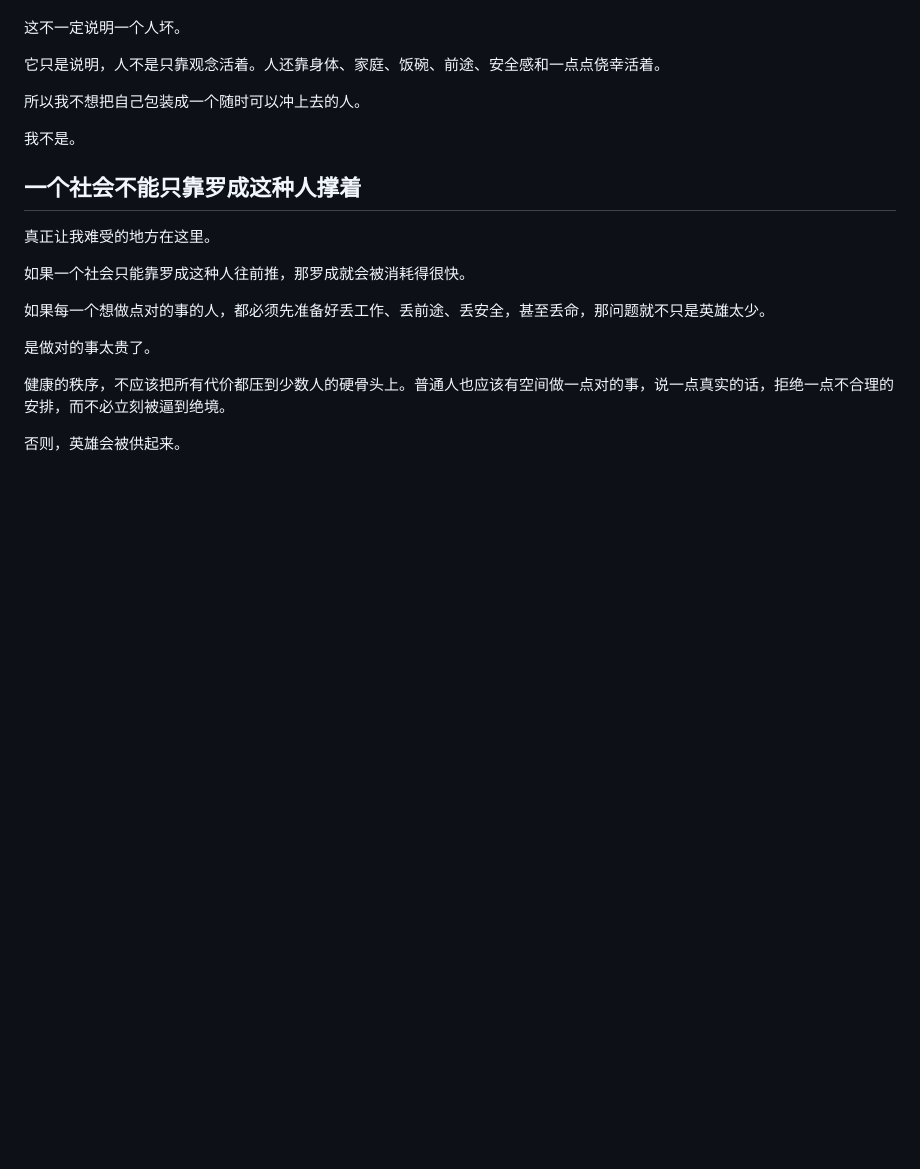
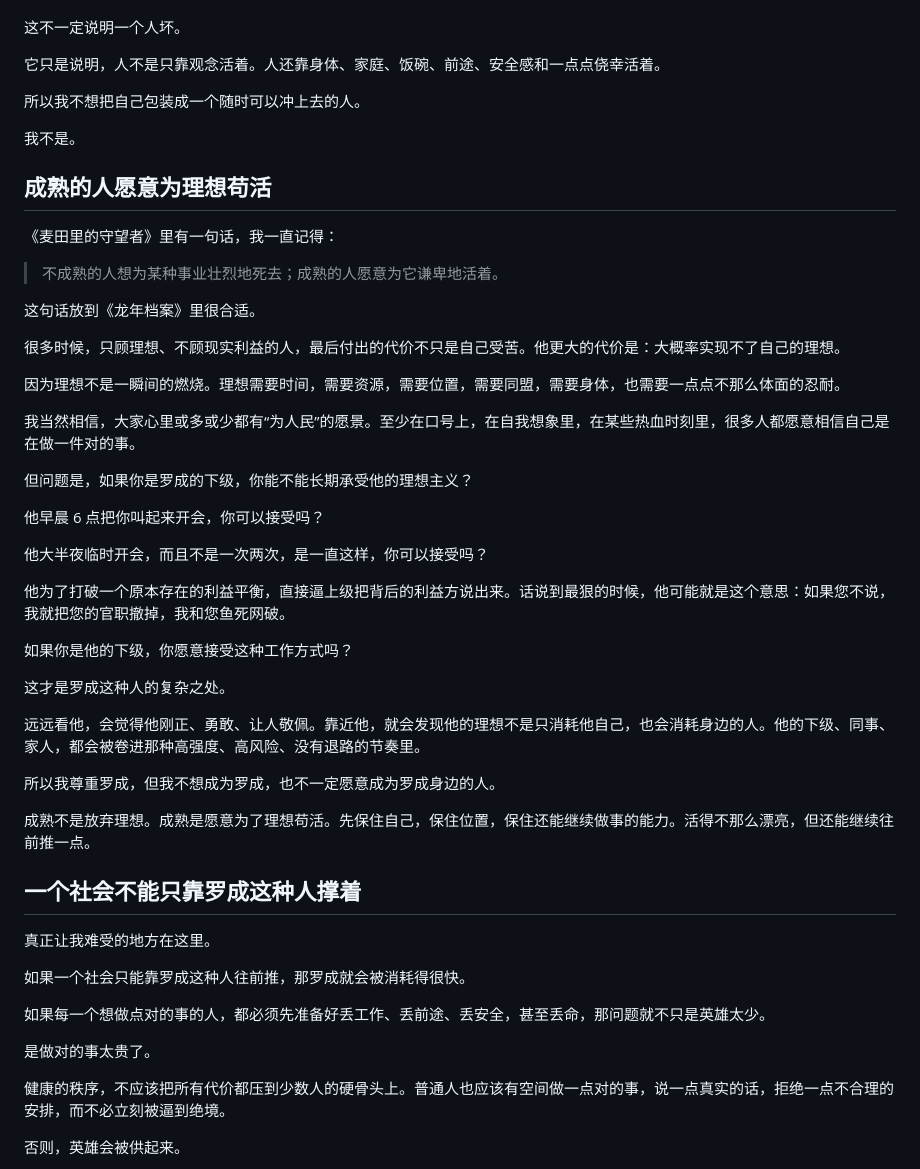
Before and after one commit to luochen211/luo-chen-com, a Markdown page: public/articles/2026-07-09-after-watching-dragon-year-archive.md, the part around the change. GitHub-like rendering; blank space fills up the shorter version.

Commit message:
docs: expand dragon year archive reflection

```diff
--- a/public/articles/2026-07-09-after-watching-dragon-year-archive.md
+++ b/public/articles/2026-07-09-after-watching-dragon-year-archive.md
@@ -76,6 +76,38 @@ tags:
 
 我不是。
 
+## 成熟的人愿意为理想苟活
+
+《麦田里的守望者》里有一句话，我一直记得：
+
+> 不成熟的人想为某种事业壮烈地死去；成熟的人愿意为它谦卑地活着。
+
+这句话放到《龙年档案》里很合适。
+
+很多时候，只顾理想、不顾现实利益的人，最后付出的代价不只是自己受苦。他更大的代价是：大概率实现不了自己的理想。
+
+因为理想不是一瞬间的燃烧。理想需要时间，需要资源，需要位置，需要同盟，需要身体，也需要一点点不那么体面的忍耐。
+
+我当然相信，大家心里或多或少都有“为人民”的愿景。至少在口号上，在自我想象里，在某些热血时刻里，很多人都愿意相信自己是在做一件对的事。
+
+但问题是，如果你是罗成的下级，你能不能长期承受他的理想主义？
+
+他早晨 6 点把你叫起来开会，你可以接受吗？
+
+他大半夜临时开会，而且不是一次两次，是一直这样，你可以接受吗？
+
+他为了打破一个原本存在的利益平衡，直接逼上级把背后的利益方说出来。话说到最狠的时候，他可能就是这个意思：如果您不说，我就把您的官职撤掉，我和您鱼死网破。
+
+如果你是他的下级，你愿意接受这种工作方式吗？
+
+这才是罗成这种人的复杂之处。
+
+远远看他，会觉得他刚正、勇敢、让人敬佩。靠近他，就会发现他的理想不是只消耗他自己，也会消耗身边的人。他的下级、同事、家人，都会被卷进那种高强度、高风险、没有退路的节奏里。
+
+所以我尊重罗成，但我不想成为罗成，也不一定愿意成为罗成身边的人。
+
+成熟不是放弃理想。成熟是愿意为了理想苟活。先保住自己，保住位置，保住还能继续做事的能力。活得不那么漂亮，但还能继续往前推一点。
+
 ## 一个社会不能只靠罗成这种人撑着
 
 真正让我难受的地方在这里。
```
